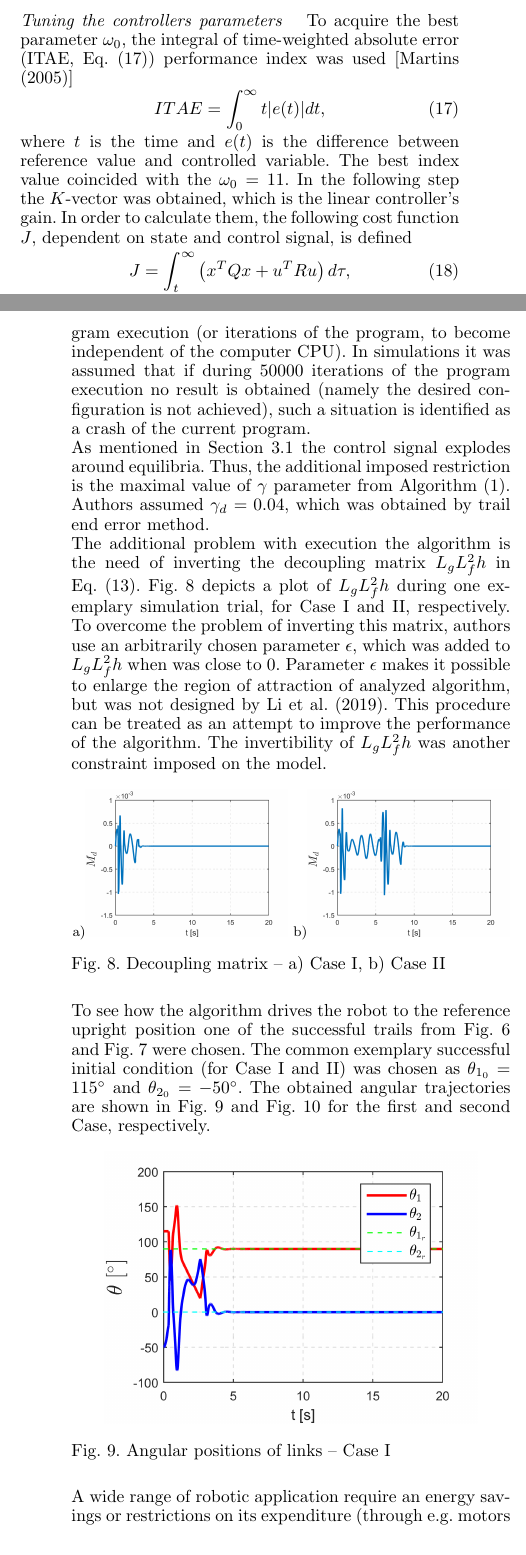
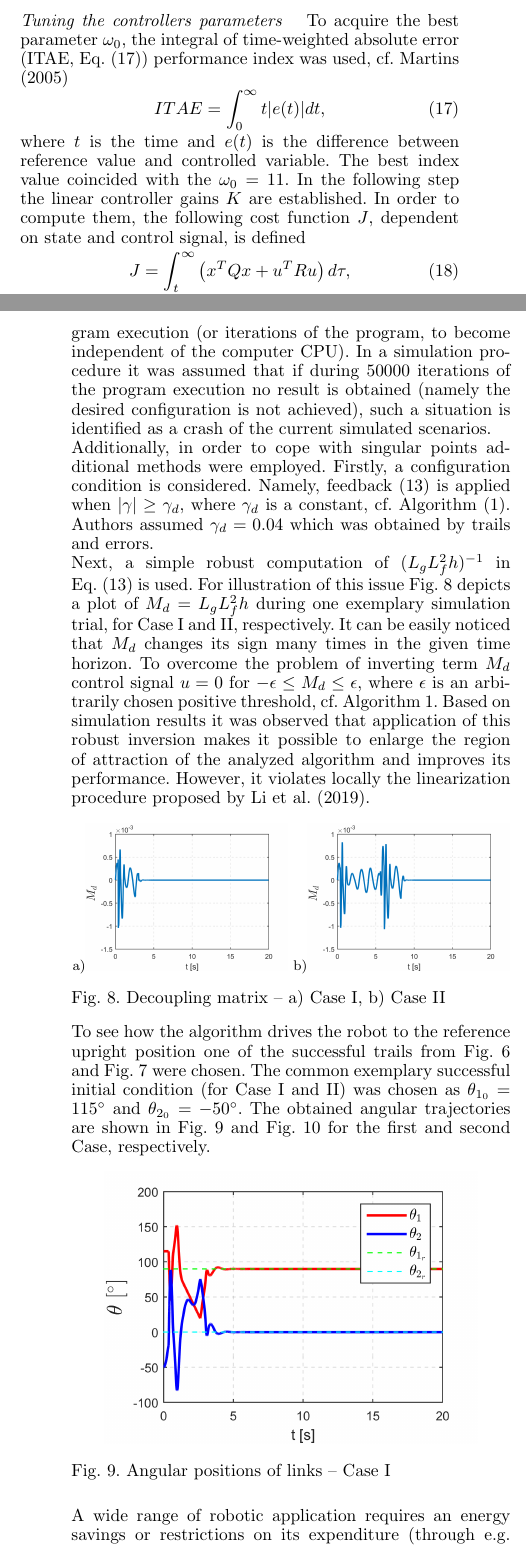
Before and after one commit to ppparulski/IFAC_2020, a LaTeX document (ifacconf.tex): two parts of the columns of pages 3 and 5 of 6, joined at a grey line, cut so that both start at the same text. Compiled offline with pdfLaTeX; the source files are stored in an older character set and shown here as Unicode.

Commit message:
Lastowy last ^2

```diff
--- a/ifacconf.tex
+++ b/ifacconf.tex
@@ -512,7 +509,7 @@ This value is considered as a saturation of the control input.
 
 
 
-To acquire the best parameter  $\omega_0$, the integral of time-weighted absolute error (ITAE, Eq. (\ref{eq:ITAE})) performance index was used [\cite{tuning_itae}]
+To acquire the best parameter  $\omega_0$, the integral of time-weighted absolute error (ITAE, Eq. (\ref{eq:ITAE})) performance index was used, cf. \cite{tuning_itae}
 %
 \begin{equation}
 ITAE = \int_{0}^{\infty} t |e(t)| dt,
@@ -523,10 +520,7 @@ where $t$ is  the  time  and $e(t)$ is  the  difference between reference value
 %
 The best index value coincided with the $\omega_0 = 11$.
 %
-In the following step the $K$-vector was obtained, which is the linear controller's gain.
-In order to calculate them, the following cost function $J$, dependent on state and control signal, is defined
-%
-%
+In the following step the linear controller gains $K$ are established. In order to compute them, the following cost function $J$, dependent on state and control signal, is defined
 %
 \begin{equation}
 J = \int_t^\infty \left(x^T Q x + u^T R u\right) d\tau,
@@ -663,19 +645,17 @@ Hence, it is required to provide a~great deal of energy to drive the robot from
 Moreover, the robot is not fixed to the ground and the reaction forces are monitored preventing the robot to {\color{black}lift-off}.
 %
 
-{\color{black}Additionally, algorithm \eqref{eq:RE_acrobot_u} does not guarantee that trajectory $x(t)$ will not reach singularity.} Thus, the singularity condition should be also verified. Due to the presence of singular points the solver and simulation "hangs" or crash. In order to examine if a current simulation scenario is computed properly a time criterion has been used.  As the time can be treated as the simulation time and a real time of executing the program, one should distinguish them. First of them is a "standard" simulation time, computed by a numerical solver. The other one is the time of program execution (or iterations of the program, to become independent of the computer CPU).
+{\color{black}Additionally, algorithm \eqref{eq:RE_acrobot_u} does not guarantee that trajectory $x(t)$ does not any singular points.} Thus, the singularity condition should be verified. Due to the presence of singular points a numerical solver may "hangs" or crash. In order to examine if a current simulation scenario is computed properly a time criterion has been used. As the time can be treated as the simulation time and a real time of executing the program, one should distinguish them. First of them is a "standard" simulation time, computed by a numerical solver. The other one is the time of program execution (or iterations of the program, to become independent of the computer CPU).
 %
-In simulations it was assumed that if during 50000 iterations of the program execution no result is obtained (namely the desired configuration is not achieved), such a situation is identified as a crash of the current program.
+In a simulation procedure it was assumed that if during 50000 iterations of the program execution no result is obtained (namely the desired configuration is not achieved), such a situation is identified as a crash of the current simulated scenarios.
 \\
-As mentioned in Section \ref{sec:respondek} the control signal explodes around equilibria. Thus, the additional imposed restriction is the maximal value of $\gamma$ parameter from Algorithm~(\ref{code:alg_1}).
-Authors assumed  $\gamma_d = 0.04$, which was obtained by trail end error method.
+Additionally, in order to cope with singular points additional methods were employed. Firstly, a configuration condition is considered. Namely, feedback \eqref{eq:RE_acrobot_u} is applied when $|\gamma|\geq \gamma_d$, where $\gamma_d$ is a constant, cf. Algorithm~(\ref{code:alg_1}). Authors assumed  $\gamma_d = 0.04$ which was obtained by trails and errors.
 \\
-The additional problem with execution the algorithm is the need of inverting the decoupling matrix $L_g L_f^2 h$ in Eq.~(\ref{eq:RE_acrobot_u}).
-Fig.~\ref{fig:re_pendu_mianownik} depicts a plot of $L_g L_f^2 h$ during one exemplary simulation trial, for Case~I and II, respectively.
-To overcome the problem of inverting this matrix, authors use an arbitrarily chosen parameter $\epsilon$, which was added to $L_g L_f^2 h$  when was close to $0$.
-Parameter $\epsilon$ makes it possible to enlarge the region of attraction of analyzed algorithm, but was not designed by \cite{Respondek_2019}.
-This procedure can be treated as an attempt to improve  the performance of the algorithm.
-The invertibility of $L_g L_f^2 h$ was another constraint imposed on the model.
+Next, a simple robust computation of $(L_g L_f^2 h)^{-1}$ in Eq.~(\ref{eq:RE_acrobot_u}) is used. For illustration of this issue Fig.~\ref{fig:re_pendu_mianownik} depicts a plot of $M_d = L_g L_f^2 h$ during one exemplary simulation trial, for Case~I and II, respectively. It can be easily noticed that $M_d$ changes its sign many times in the given time horizon.
+To overcome the problem of inverting term $M_d$ control signal $u=0$ for $-\epsilon \leq M_d \leq\epsilon$, where $\epsilon$ is an arbitrarily chosen positive threshold, cf. Algorithm \ref{code:alg_1}.
+%
+Based on simulation results it was observed that application of this robust inversion makes it possible to enlarge the region of attraction of the analyzed algorithm and improves its performance. However, it violates locally the linearization procedure proposed by \cite{Respondek_2019}.
+
 %
 \begin{figure}[!h]
 	\centering
@@ -709,6 +689,5 @@ The obtained angular trajectories are shown in Fig.~\ref{fig:re_pendu_th1th2_cas
 %
 
 
-A wide range of  robotic application require an energy savings or restrictions on its expenditure  (through e.g. motors finite power).
-As a consequence, the total energetic cost of driving the robot to the upright position was calculated during the simulation.
+A wide range of robotic application requires an energy savings or restrictions on its expenditure  (through e.g. motors finite power). As a consequence, the total energetic cost of driving the robot to the upright position was calculated during the simulation.
 %
```
Also changed, not shown: ifacconf.tex (42 more changed lines), 2 other files.
